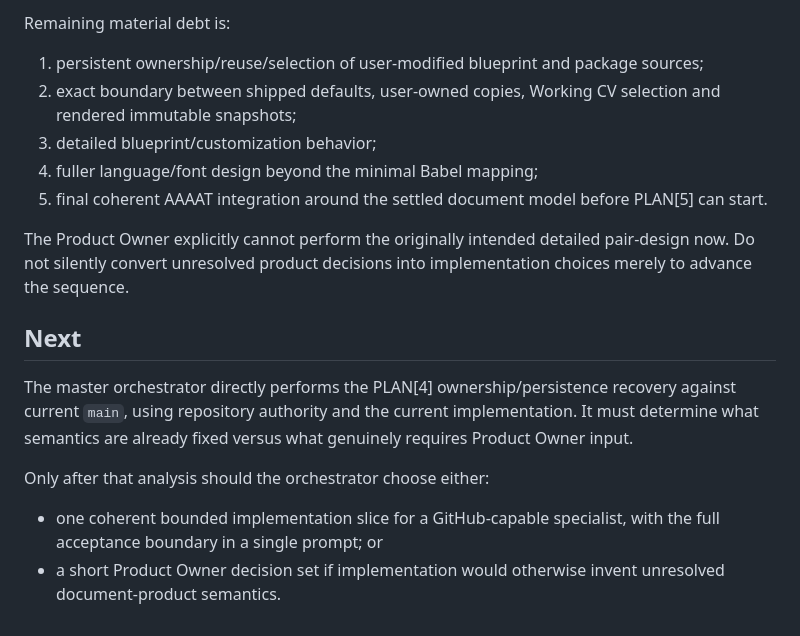
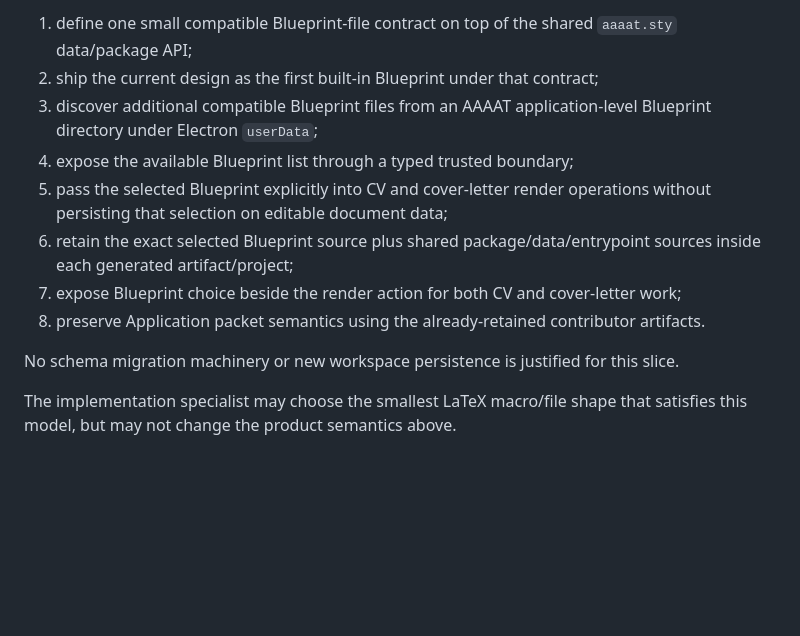
Before and after one commit to DidacLL/AAAAT, a Markdown page: .agentic/CURRENT_MISSION.md, the part around one of its changes. Drawn GitHub-style; blank space fills up the shorter version.

```diff
--- a/.agentic/CURRENT_MISSION.md
+++ b/.agentic/CURRENT_MISSION.md
@@ -50,19 +50,13 @@ The corrected minimal working blueprint is accepted as a first PLAN[4] slice, no
 
-Remaining material debt is:
+1. define one small compatible Blueprint-file contract on top of the shared `aaaat.sty` data/package API;
+2. ship the current design as the first built-in Blueprint under that contract;
+3. discover additional compatible Blueprint files from an AAAAT application-level Blueprint directory under Electron `userData`;
+4. expose the available Blueprint list through a typed trusted boundary;
+5. pass the selected Blueprint explicitly into CV and cover-letter render operations without persisting that selection on editable document data;
+6. retain the exact selected Blueprint source plus shared package/data/entrypoint sources inside each generated artifact/project;
+7. expose Blueprint choice beside the render action for both CV and cover-letter work;
+8. preserve Application packet semantics using the already-retained contributor artifacts.
 
-1. persistent ownership/reuse/selection of user-modified blueprint and package sources;
-2. exact boundary between shipped defaults, user-owned copies, Working CV selection and rendered immutable snapshots;
-3. detailed blueprint/customization behavior;
-4. fuller language/font design beyond the minimal Babel mapping;
-5. final coherent AAAAT integration around the settled document model before PLAN[5] can start.
+No schema migration machinery or new workspace persistence is justified for this slice.
 
-The Product Owner explicitly cannot perform the originally intended detailed pair-design now. Do not silently convert unresolved product decisions into implementation choices merely to advance the sequence.
-
-## Next
-
-The master orchestrator directly performs the PLAN[4] ownership/persistence recovery against current `main`, using repository authority and the current implementation. It must determine what semantics are already fixed versus what genuinely requires Product Owner input.
-
-Only after that analysis should the orchestrator choose either:
-
-- one coherent bounded implementation slice for a GitHub-capable specialist, with the full acceptance boundary in a single prompt; or
-- a short Product Owner decision set if implementation would otherwise invent unresolved document-product semantics.
+The implementation specialist may choose the smallest LaTeX macro/file shape that satisfies this model, but may not change the product semantics above.
```
Also changed, not shown: other parts of .agentic/CURRENT_MISSION.md (+31 -31 lines).
